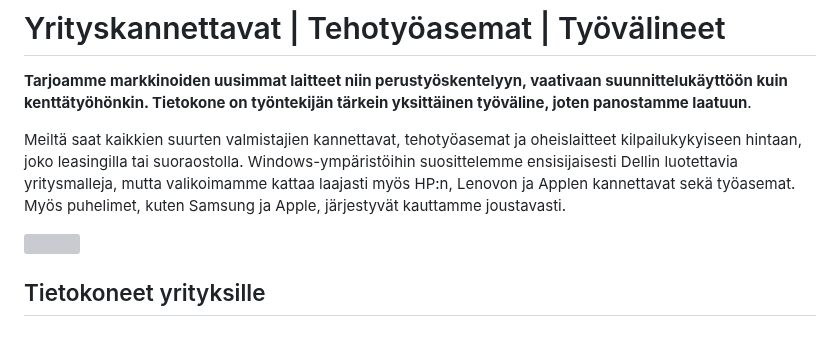
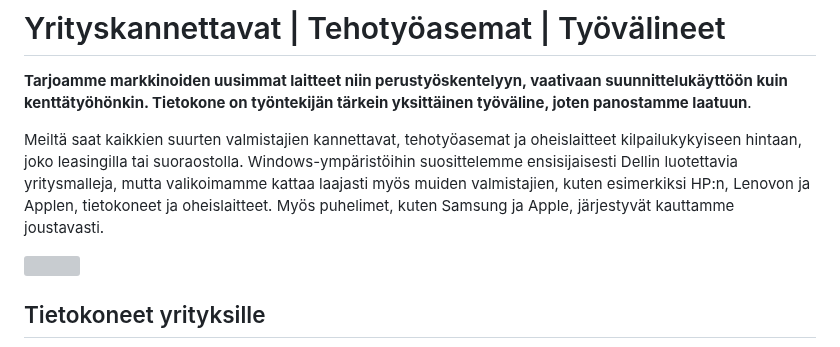
Before and after one commit to Poimisto/tdp.fi-frontend, a Markdown page: content/pages/tietokoneet-puhelimet.md, the part around the change. GitHub-like rendering; grey boxes are pictures that could not be loaded.

Commit message:
Update Pages “tietokoneet-puhelimet”

```diff
--- a/content/pages/tietokoneet-puhelimet.md
+++ b/content/pages/tietokoneet-puhelimet.md
@@ -24,7 +24,7 @@ contactForm: Ota yhteyttä
 
 **Tarjoamme markkinoiden uusimmat laitteet niin perustyöskentelyyn, vaativaan suunnittelukäyttöön kuin kenttätyöhönkin. Tietokone on työntekijän tärkein yksittäinen työväline, joten panostamme laatuun**.
 
-Meiltä saat kaikkien suurten valmistajien kannettavat, tehotyöasemat ja oheislaitteet kilpailukykyiseen hintaan, joko leasingilla tai suoraostolla. Windows-ympäristöihin suosittelemme ensisijaisesti Dellin luotettavia yritysmalleja, mutta valikoimamme kattaa laajasti myös HP:n, Lenovon ja Applen kannettavat sekä työasemat. Myös puhelimet, kuten Samsung ja Apple, järjestyvät kauttamme joustavasti.
+Meiltä saat kaikkien suurten valmistajien kannettavat, tehotyöasemat ja oheislaitteet kilpailukykyiseen hintaan, joko leasingilla tai suoraostolla. Windows-ympäristöihin suosittelemme ensisijaisesti Dellin luotettavia yritysmalleja, mutta valikoimamme kattaa laajasti myös muiden valmistajien, kuten esimerkiksi HP:n, Lenovon ja Applen, tietokoneet ja oheislaitteet. Myös puhelimet, kuten Samsung ja Apple, järjestyvät kauttamme joustavasti.
 
 
 <HeroBlock bgColor="brand" imageAlign="right">
```
